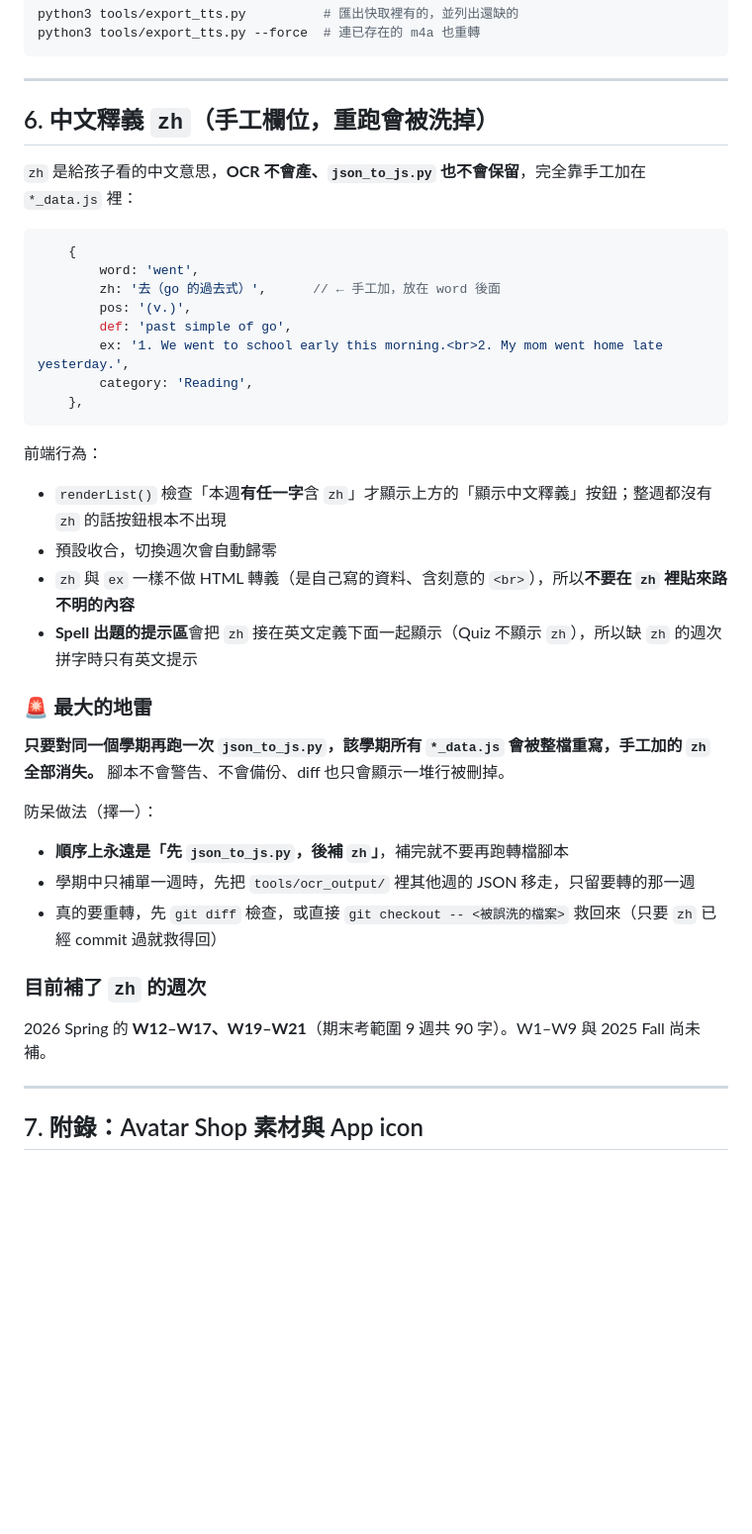
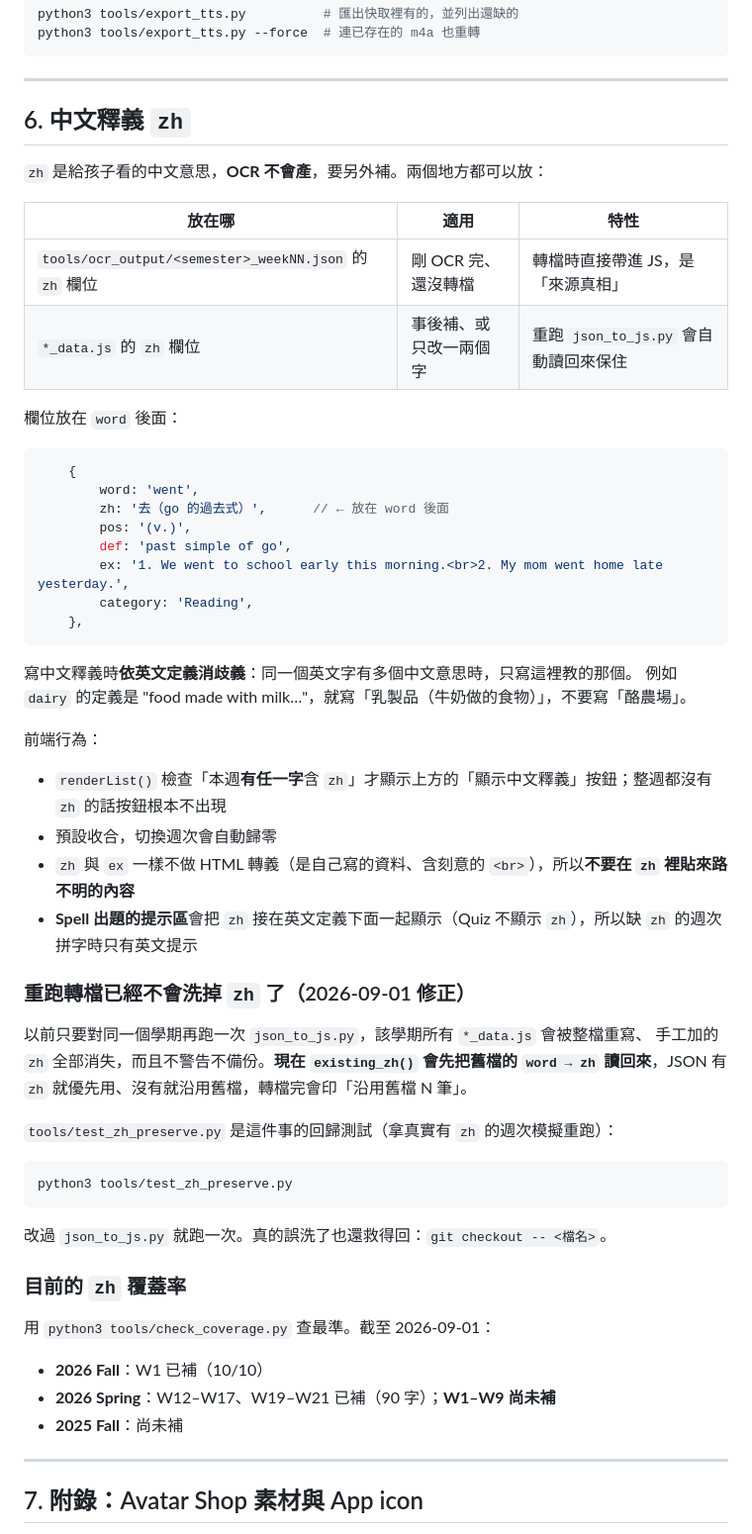
Before and after one commit to KENJISHIH/ESL-vocab-practice, a Markdown page: tools/README.md, the part around one of its changes. Shown at 99% size. GitHub-like rendering; blank space fills up the shorter version.

````diff
--- a/tools/README.md
+++ b/tools/README.md
@@ -392,20 +411,30 @@ python3 tools/export_tts.py --force  # 連已存在的 m4a 也重轉
 
 ---
 
-## 6. 中文釋義 `zh`（手工欄位，重跑會被洗掉）
+## 6. 中文釋義 `zh`
 
-`zh` 是給孩子看的中文意思，**OCR 不會產、`json_to_js.py` 也不會保留**，完全靠手工加在 `*_data.js` 裡：
+`zh` 是給孩子看的中文意思，**OCR 不會產**，要另外補。兩個地方都可以放：
+
+| 放在哪 | 適用 | 特性 |
+|---|---|---|
+| `tools/ocr_output/<semester>_weekNN.json` 的 `zh` 欄位 | 剛 OCR 完、還沒轉檔 | 轉檔時直接帶進 JS，是「來源真相」 |
+| `*_data.js` 的 `zh` 欄位 | 事後補、或只改一兩個字 | 重跑 `json_to_js.py` 會自動讀回來保住 |
+
+欄位放在 `word` 後面：
 
 ```js
     {
         word: 'went',
-        zh: '去（go 的過去式）',      // ← 手工加，放在 word 後面
+        zh: '去（go 的過去式）',      // ← 放在 word 後面
         pos: '(v.)',
         def: 'past simple of go',
         ex: '1. We went to school early this morning.<br>2. My mom went home late yesterday.',
         category: 'Reading',
     },
 ```
+
+寫中文釋義時**依英文定義消歧義**：同一個英文字有多個中文意思時，只寫這裡教的那個。
+例如 `dairy` 的定義是 "food made with milk…"，就寫「乳製品（牛奶做的食物）」，不要寫「酪農場」。
 
 前端行為：
 
@@ -414,19 +443,27 @@ python3 tools/export_tts.py --force  # 連已存在的 m4a 也重轉
 - `zh` 與 `ex` 一樣不做 HTML 轉義（是自己寫的資料、含刻意的 `<br>`），所以**不要在 `zh` 裡貼來路不明的內容**
 - **Spell 出題的提示區**會把 `zh` 接在英文定義下面一起顯示（Quiz 不顯示 `zh`），所以缺 `zh` 的週次拼字時只有英文提示
 
-### 🚨 最大的地雷
+### 重跑轉檔已經不會洗掉 `zh` 了（2026-09-01 修正）
 
-**只要對同一個學期再跑一次 `json_to_js.py`，該學期所有 `*_data.js` 會被整檔重寫，手工加的 `zh` 全部消失。** 腳本不會警告、不會備份、diff 也只會顯示一堆行被刪掉。
+以前只要對同一個學期再跑一次 `json_to_js.py`，該學期所有 `*_data.js` 會被整檔重寫、
+手工加的 `zh` 全部消失，而且不警告不備份。**現在 `existing_zh()` 會先把舊檔的
+`word → zh` 讀回來**，JSON 有 `zh` 就優先用、沒有就沿用舊檔，轉檔完會印「沿用舊檔 N 筆」。
 
-防呆做法（擇一）：
+`tools/test_zh_preserve.py` 是這件事的回歸測試（拿真實有 `zh` 的週次模擬重跑）：
 
-- **順序上永遠是「先 `json_to_js.py`，後補 `zh`」**，補完就不要再跑轉檔腳本
-- 學期中只補單一週時，先把 `tools/ocr_output/` 裡其他週的 JSON 移走，只留要轉的那一週
-- 真的要重轉，先 `git diff` 檢查，或直接 `git checkout -- <被誤洗的檔案>` 救回來（只要 `zh` 已經 commit 過就救得回）
+```bash
+python3 tools/test_zh_preserve.py
+```
 
-### 目前補了 `zh` 的週次
+改過 `json_to_js.py` 就跑一次。真的誤洗了也還救得回：`git checkout -- <檔名>`。
 
-2026 Spring 的 **W12–W17、W19–W21**（期末考範圍 9 週共 90 字）。W1–W9 與 2025 Fall 尚未補。
+### 目前的 `zh` 覆蓋率
+
+用 `python3 tools/check_coverage.py` 查最準。截至 2026-09-01：
+
+- **2026 Fall**：W1 已補（10/10）
+- **2026 Spring**：W12–W17、W19–W21 已補（90 字）；**W1–W9 尚未補**
+- **2025 Fall**：尚未補
 
 ---
 
````
Also changed, not shown: other parts of tools/README.md (+57 -36 lines).
